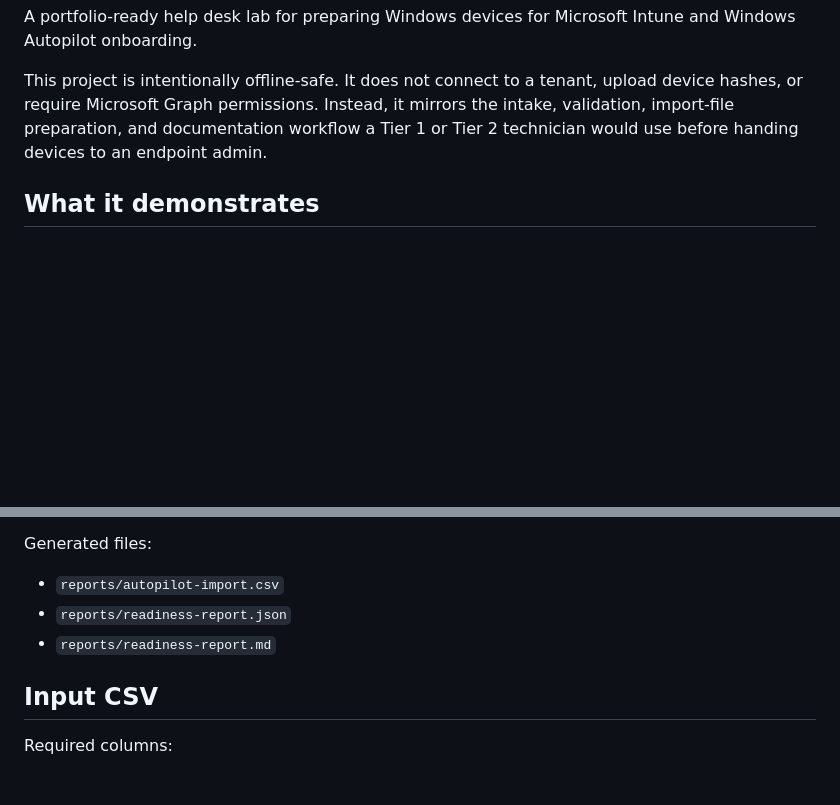
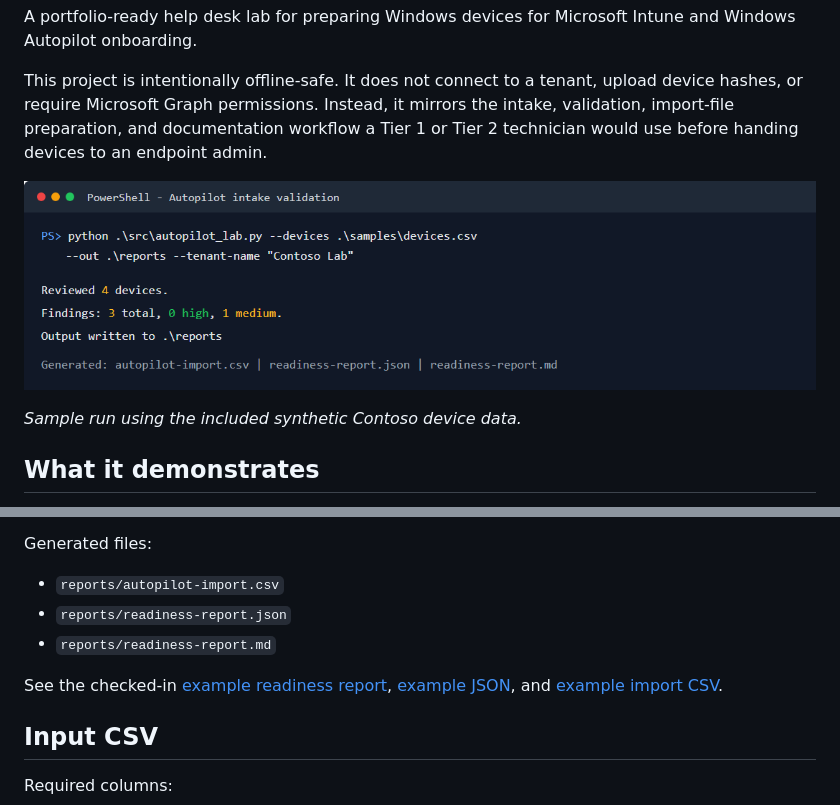
Before and after one commit to vxti-glitch/intune-autopilot-lab-kit, a Markdown page: README.md, 2 parts joined by grey strips. GitHub-like rendering; pictures changed too: docs/assets/terminal-demo-final.png (added); blank space fills up the shorter version.

Commit message:
Add portfolio visuals and example reports

```diff
--- a/README.md
+++ b/README.md
@@ -3,6 +7,10 @@
 A portfolio-ready help desk lab for preparing Windows devices for Microsoft Intune and Windows Autopilot onboarding.
 
 This project is intentionally offline-safe. It does not connect to a tenant, upload device hashes, or require Microsoft Graph permissions. Instead, it mirrors the intake, validation, import-file preparation, and documentation workflow a Tier 1 or Tier 2 technician would use before handing devices to an endpoint admin.
+
+![Sample Autopilot validation run](docs/assets/terminal-demo-final.png)
+
+_Sample run using the included synthetic Contoso device data._
 
 ## What it demonstrates
 
@@ -27,6 +46,8 @@ Generated files:
 - `reports/autopilot-import.csv`
 - `reports/readiness-report.json`
 - `reports/readiness-report.md`
+
+See the checked-in [example readiness report](docs/examples/readiness-report.md), [example JSON](docs/examples/readiness-report.json), and [example import CSV](docs/examples/autopilot-import.csv).
 
 ## Input CSV
 
```
Also changed, not shown: other parts of README.md (+15 -0 lines), docs/examples/readiness-report.md (added, +28 -0 lines), 4 other files.
